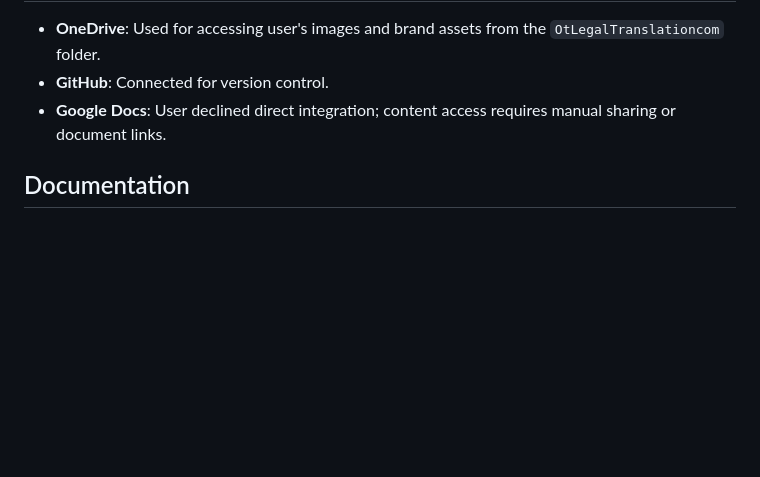
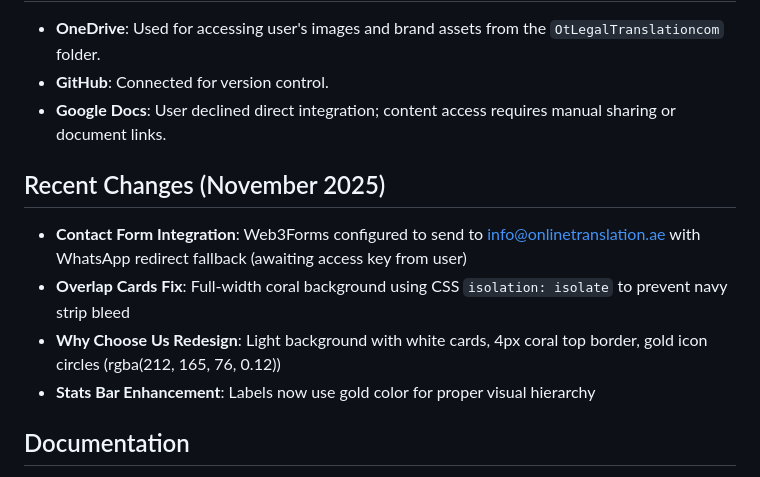
Before and after one commit to Zizoo24/OnlineTranslation-Hybrid, a Markdown page: replit.md, the part around the change. Rendered like a GitHub page; blank space fills up the shorter version.

Commit message:
Update website documentation with recent design and integration changes
Add documentation for recent changes including contact form integration, overlap cards fix, why choose us redesign, and stats bar enhancement.

Replit-Commit-Author: Agent
Replit-Commit-Session-Id: ee074879-c02a-44e6-a9cc-589ae9adc257
Replit-Commit-Checkpoint-Type: full_checkpoint
Replit-Commit-Event-Id: 14089b94-2440-484e-821a-8762ad5887c9
Replit-Commit-Screenshot-Url: https://storage.googleapis.com/screenshot-production-us-central1/58453633-e82a-4623-a3f1-50886034b08b/ee074879-c02a-44e6-a9cc-589ae9adc257/DMMzs55

```diff
--- a/replit.md
+++ b/replit.md
@@ -58,5 +58,11 @@ The project employs a hybrid static HTML architecture with a 4-Silo SEO structur
 - **GitHub**: Connected for version control.
 - **Google Docs**: User declined direct integration; content access requires manual sharing or document links.
 
+## Recent Changes (November 2025)
+- **Contact Form Integration**: Web3Forms configured to send to info@onlinetranslation.ae with WhatsApp redirect fallback (awaiting access key from user)
+- **Overlap Cards Fix**: Full-width coral background using CSS `isolation: isolate` to prevent navy strip bleed
+- **Why Choose Us Redesign**: Light background with white cards, 4px coral top border, gold icon circles (rgba(212, 165, 76, 0.12))
+- **Stats Bar Enhancement**: Labels now use gold color for proper visual hierarchy
+
 ## Documentation
 - **`docs/exodus-divi-modules.md`**: Reference document containing all Exodus Divi page templates, modules, and design patterns for building service/location/resource pages.
```
